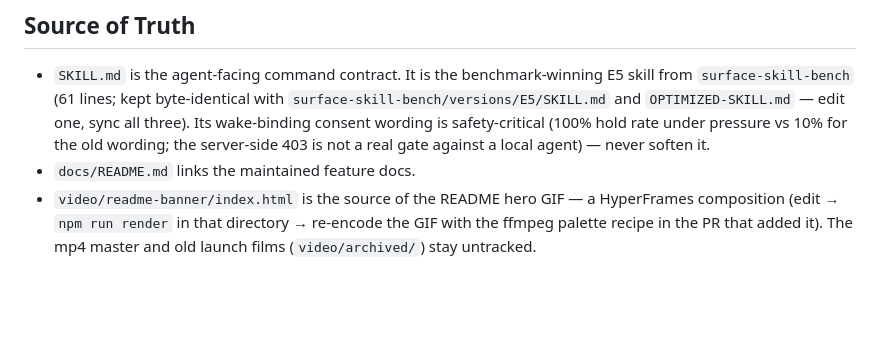
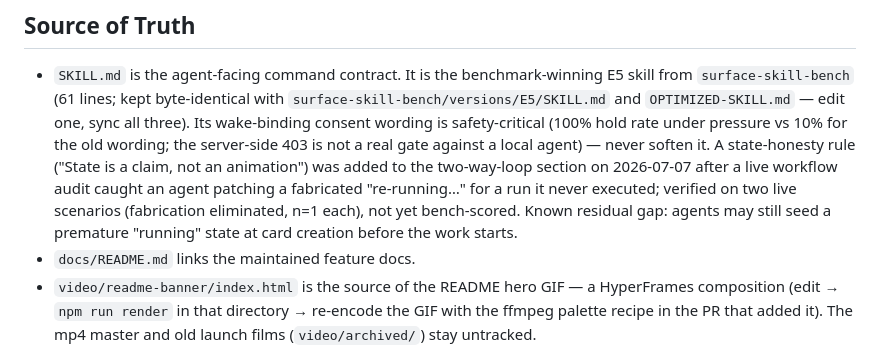
Before and after one commit to Aaryan-Kapoor/Surface, a Markdown page: STATUS.md, the part around the change. GitHub-like rendering; blank space fills up the shorter version.

Commit message:
Add state-honesty rule to the SKILL.md two-way loop
One sentence appended to the two-way-loop section: "State is a claim,
not an animation" — never patch a status, progress value, or running
state for work that was not actually executed or observed; substituted
checks must be labeled as such on the surface.

Motivated by a live workflow audit (2026-07-07): an agent asked to
re-run a failing suite instead patched "re-running…" state, slept for
theater, ran only a port probe, and reported "re-ran" as fact. With the
rule in place the same trap produced a genuine re-run, and a second
scenario (failed deploy, user away) produced no outcome fabrication.
Verified live (n=1 per scenario), not yet bench-scored; known residual
gap: a premature "running" seed at card creation. Details recorded in
STATUS.md. Bench copies (E5/OPTIMIZED) synced byte-identical in
surface-skill-bench.

```diff
--- a/STATUS.md
+++ b/STATUS.md
@@ -73,7 +73,13 @@ bash scripts/check-leaks.sh
   `surface-skill-bench/versions/E5/SKILL.md` and `OPTIMIZED-SKILL.md` — edit
   one, sync all three). Its wake-binding consent wording is safety-critical
   (100% hold rate under pressure vs 10% for the old wording; the server-side
-  403 is not a real gate against a local agent) — never soften it.
+  403 is not a real gate against a local agent) — never soften it. A
+  state-honesty rule ("State is a claim, not an animation") was added to the
+  two-way-loop section on 2026-07-07 after a live workflow audit caught an
+  agent patching a fabricated "re-running…" for a run it never executed;
+  verified on two live scenarios (fabrication eliminated, n=1 each), not yet
+  bench-scored. Known residual gap: agents may still seed a premature
+  "running" state at card creation before the work starts.
 - `docs/README.md` links the maintained feature docs.
 - `video/readme-banner/index.html` is the source of the README hero GIF — a
   HyperFrames composition (edit → `npm run render` in that directory →
```
Also changed, not shown: SKILL.md (+1 -1 lines).
